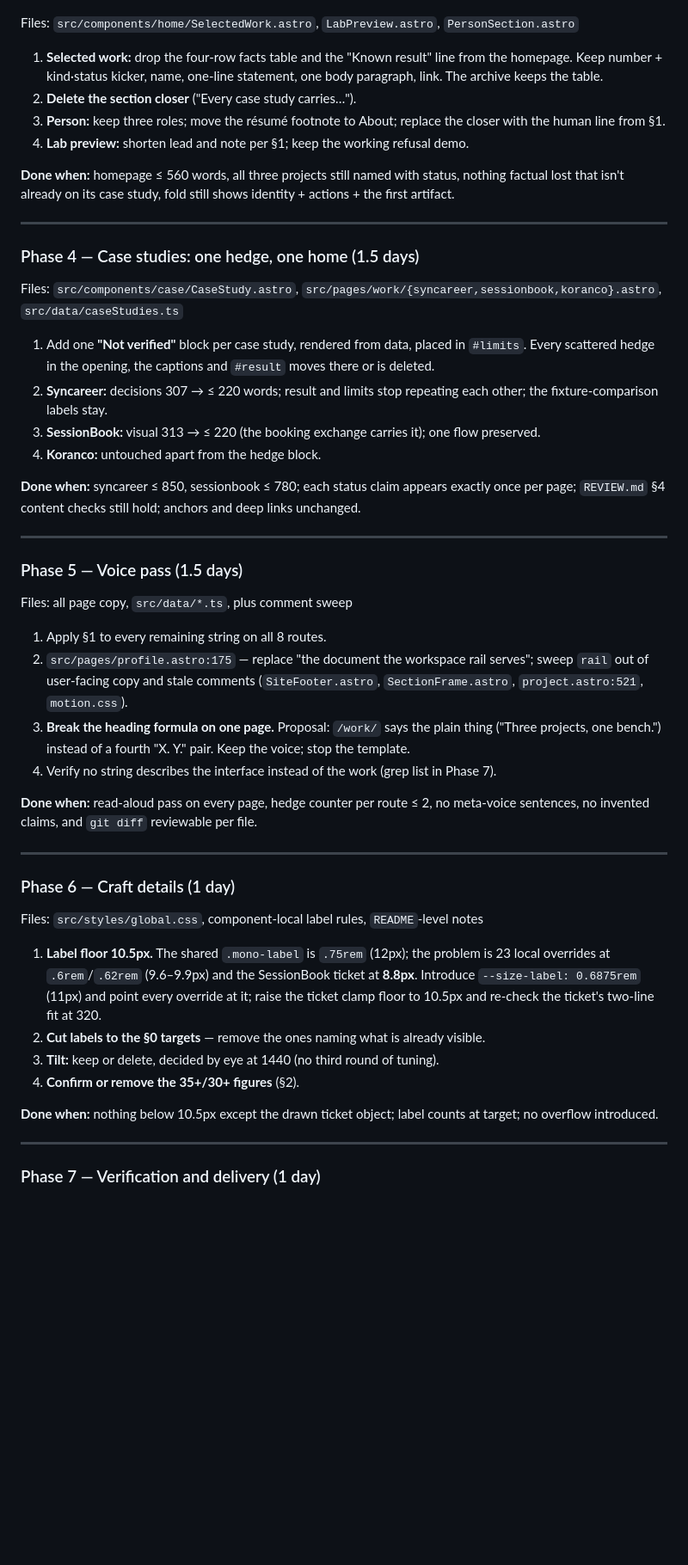
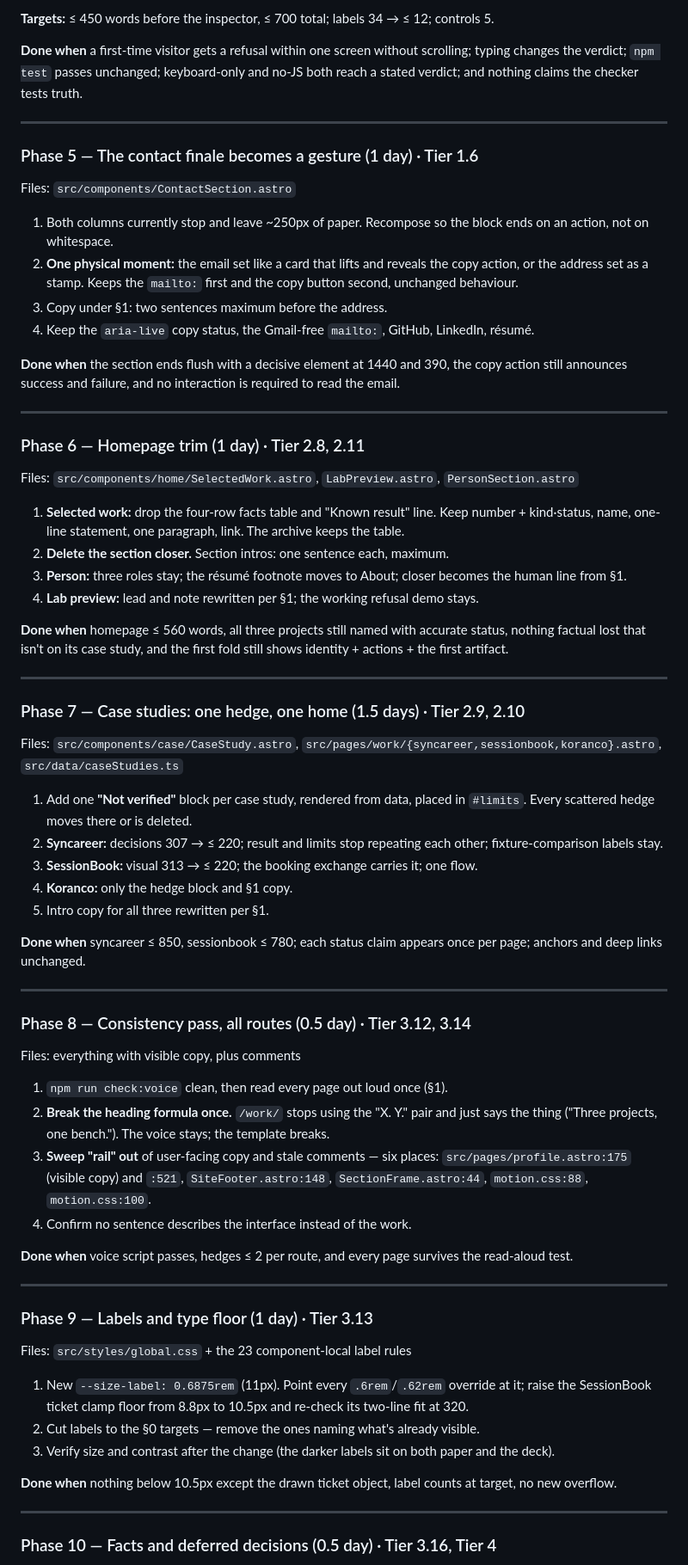
Before and after one commit to stevemensah333-rgb/my-portfolio, a Markdown page: WORKPLAN.md, the part around one of its changes. Shown at 86% size. Rendered like a GitHub page; blank space fills up the shorter version.

```diff
--- a/WORKPLAN.md
+++ b/WORKPLAN.md
@@ -130,53 +187,73 @@ Files: `src/components/ScenarioLab.astro` (structure + copy), `src/scripts/labSc
+**Targets:** ≤ 450 words before the inspector, ≤ 700 total; labels 34 → ≤ 12; controls 5.
+
+**Done when** a first-time visitor gets a refusal within one screen without scrolling; typing changes the verdict; `npm test` passes unchanged; keyboard-only and no-JS both reach a stated verdict; and nothing claims the checker tests truth.
+
+---
+
+### Phase 5 — The contact finale becomes a gesture (1 day) · Tier 1.6
+
+Files: `src/components/ContactSection.astro`
+
+1. Both columns currently stop and leave ~250px of paper. Recompose so the block ends on an action, not on whitespace.
+2. **One physical moment:** the email set like a card that lifts and reveals the copy action, or the address set as a stamp. Keeps the `mailto:` first and the copy button second, unchanged behaviour.
+3. Copy under §1: two sentences maximum before the address.
+4. Keep the `aria-live` copy status, the Gmail-free `mailto:`, GitHub, LinkedIn, résumé.
+
+**Done when** the section ends flush with a decisive element at 1440 and 390, the copy action still announces success and failure, and no interaction is required to read the email.
+
+---
+
+### Phase 6 — Homepage trim (1 day) · Tier 2.8, 2.11
 
 Files: `src/components/home/SelectedWork.astro`, `LabPreview.astro`, `PersonSection.astro`
 
-1. **Selected work:** drop the four-row facts table and the "Known result" line from the homepage. Keep number + kind·status kicker, name, one-line statement, one body paragraph, link. The archive keeps the table.
-2. **Delete the section closer** ("Every case study carries…").
-3. **Person:** keep three roles; move the résumé footnote to About; replace the closer with the human line from §1.
-4. **Lab preview:** shorten lead and note per §1; keep the working refusal demo.
+1. **Selected work:** drop the four-row facts table and "Known result" line. Keep number + kind·status, name, one-line statement, one paragraph, link. The archive keeps the table.
+2. **Delete the section closer.** Section intros: one sentence each, maximum.
+3. **Person:** three roles stay; the résumé footnote moves to About; closer becomes the human line from §1.
+4. **Lab preview:** lead and note rewritten per §1; the working refusal demo stays.
 
-**Done when:** homepage ≤ 560 words, all three projects still named with status, nothing factual lost that isn't already on its case study, fold still shows identity + actions + the first artifact.
+**Done when** homepage ≤ 560 words, all three projects still named with accurate status, nothing factual lost that isn't on its case study, and the first fold still shows identity + actions + the first artifact.
 
 ---
 
-### Phase 4 — Case studies: one hedge, one home (1.5 days)
+### Phase 7 — Case studies: one hedge, one home (1.5 days) · Tier 2.9, 2.10
 
 Files: `src/components/case/CaseStudy.astro`, `src/pages/work/{syncareer,sessionbook,koranco}.astro`, `src/data/caseStudies.ts`
 
-1. Add one **"Not verified"** block per case study, rendered from data, placed in `#limits`. Every scattered hedge in the opening, the captions and `#result` moves there or is deleted.
-2. **Syncareer:** decisions 307 → ≤ 220 words; result and limits stop repeating each other; the fixture-comparison labels stay.
-3. **SessionBook:** visual 313 → ≤ 220 (the booking exchange carries it); one flow preserved.
-4. **Koranco:** untouched apart from the hedge block.
+1. Add one **"Not verified"** block per case study, rendered from data, placed in `#limits`. Every scattered hedge moves there or is deleted.
+2. **Syncareer:** decisions 307 → ≤ 220; result and limits stop repeating each other; fixture-comparison labels stay.
+3. **SessionBook:** visual 313 → ≤ 220; the booking exchange carries it; one flow.
+4. **Koranco:** only the hedge block and §1 copy.
+5. Intro copy for all three rewritten per §1.
 
-**Done when:** syncareer ≤ 850, sessionbook ≤ 780; each status claim appears exactly once per page; `REVIEW.md` §4 content checks still hold; anchors and deep links unchanged.
+**Done when** syncareer ≤ 850, sessionbook ≤ 780; each status claim appears once per page; anchors and deep links unchanged.
 
 ---
 
-### Phase 5 — Voice pass (1.5 days)
+### Phase 8 — Consistency pass, all routes (0.5 day) · Tier 3.12, 3.14
 
-Files: all page copy, `src/data/*.ts`, plus comment sweep
+Files: everything with visible copy, plus comments
 
-1. Apply §1 to every remaining string on all 8 routes.
-2. `src/pages/profile.astro:175` — replace "the document the workspace rail serves"; sweep `rail` out of user-facing copy and stale comments (`SiteFooter.astro`, `SectionFrame.astro`, `project.astro:521`, `motion.css`).
-3. **Break the heading formula on one page.** Proposal: `/work/` says the plain thing ("Three projects, one bench.") instead of a fourth "X. Y." pair. Keep the voice; stop the template.
-4. Verify no string describes the interface instead of the work (grep list in Phase 7).
+1. `npm run check:voice` clean, then read every page out loud once (§1).
+2. **Break the heading formula once.** `/work/` stops using the "X. Y." pair and just says the thing ("Three projects, one bench."). The voice stays; the template breaks.
+3. **Sweep "rail" out** of user-facing copy and stale comments — six places: `src/pages/profile.astro:175` (visible copy) and `:521`, `SiteFooter.astro:148`, `SectionFrame.astro:44`, `motion.css:88`, `motion.css:100`.
+4. Confirm no sentence describes the interface instead of the work.
 
-**Done when:** read-aloud pass on every page, hedge counter per route ≤ 2, no meta-voice sentences, no invented claims, and `git diff` reviewable per file.
+**Done when** voice script passes, hedges ≤ 2 per route, and every page survives the read-aloud test.
 
 ---
 
-### Phase 6 — Craft details (1 day)
+### Phase 9 — Labels and type floor (1 day) · Tier 3.13
 
-Files: `src/styles/global.css`, component-local label rules, `README`-level notes
+Files: `src/styles/global.css` + the 23 component-local label rules
 
-1. **Label floor 10.5px.** The shared `.mono-label` is `.75rem` (12px); the problem is 23 local overrides at `.6rem`/`.62rem` (9.6–9.9px) and the SessionBook ticket at **8.8px**. Introduce `--size-label: 0.6875rem` (11px) and point every override at it; raise the ticket clamp floor to 10.5px and re-check the ticket's two-line fit at 320.
-2. **Cut labels to the §0 targets** — remove the ones naming what is already visible.
-3. **Tilt:** keep or delete, decided by eye at 1440 (no third round of tuning).
-4. **Confirm or remove the 35+/30+ figures** (§2).
+1. New `--size-label: 0.6875rem` (11px). Point every `.6rem`/`.62rem` override at it; raise the SessionBook ticket clamp floor from 8.8px to 10.5px and re-check its two-line fit at 320.
+2. Cut labels to the §0 targets — remove the ones naming what's already visible.
+3. Verify size and contrast after the change (the darker labels sit on both paper and the deck).
 
-**Done when:** nothing below 10.5px except the drawn ticket object; label counts at target; no overflow introduced.
+**Done when** nothing below 10.5px except the drawn ticket object, label counts at target, no new overflow.
 
 ---
 
-### Phase 7 — Verification and delivery (1 day)
+### Phase 10 — Facts and deferred decisions (0.5 day) · Tier 3.16, Tier 4
 
```
Also changed, not shown: other parts of WORKPLAN.md (+177 -103 lines).
